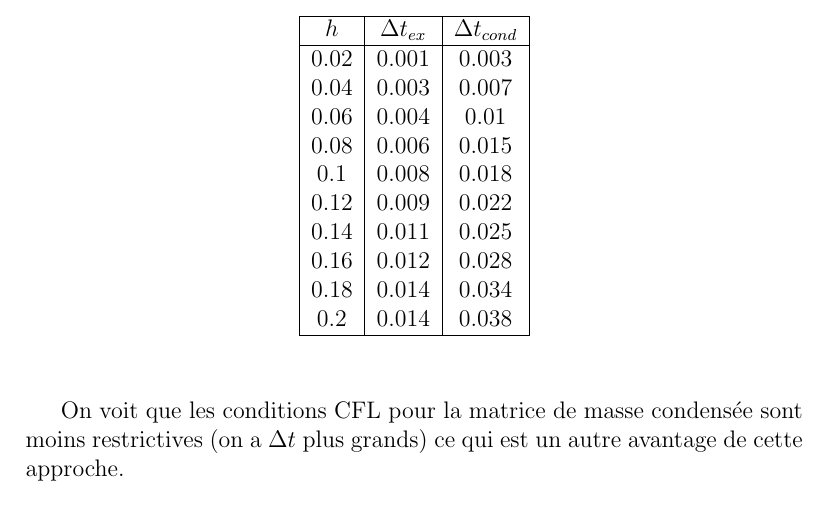
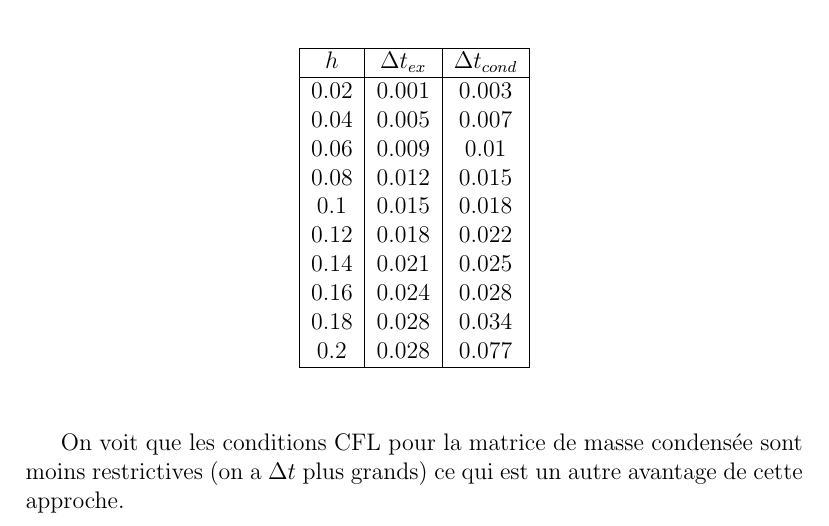
Before and after one commit to ssizova/Wave-propagation, a LaTeX document (tp5/compte.tex): part of page 8 of 9, cut so that both start at the same text. Compiled offline with pdfLaTeX.

Commit message:
Some edits and solution in (6.5,1)

```diff
--- a/tp5/compte.tex
+++ b/tp5/compte.tex
@@ -269,15 +269,15 @@ En résolvant le problème \eqref{propres} numériquement pour le maillage comme
 			$h$ & $\Delta t_{ex}$ & $\Delta t_{cond}$ \\
 			\hline
 			0.02 & 0.001 &  0.003 \\
-			0.04 & 0.003 & 0.007 \\
-			0.06 & 0.004 & 0.01\\
-			0.08 & 0.006 & 0.015\\
-			0.1  & 0.008 & 0.018\\
-			0.12 & 0.009 & 0.022\\
-			0.14 & 0.011 & 0.025\\
-			0.16 & 0.012 & 0.028\\
-			0.18 & 0.014 & 0.034\\
-			0.2  & 0.014 & 0.038\\
+			0.04 & 0.005 & 0.007 \\
+			0.06 & 0.009 & 0.01\\
+			0.08 & 0.012 & 0.015\\
+			0.1  & 0.015 & 0.018\\
+			0.12 & 0.018 & 0.022\\
+			0.14 & 0.021 & 0.025\\
+			0.16 & 0.024 & 0.028\\
+			0.18 & 0.028 & 0.034\\
+			0.2  & 0.028 & 0.077\\
 			\hline
 		\end{tabular}
 	\end{center}
```
Also changed, not shown: tp5/compte.pdf, tp5/images/u(6.5,1).png (added), tp5/images/u(6.5,1)condense.png (added), 3 other files.
